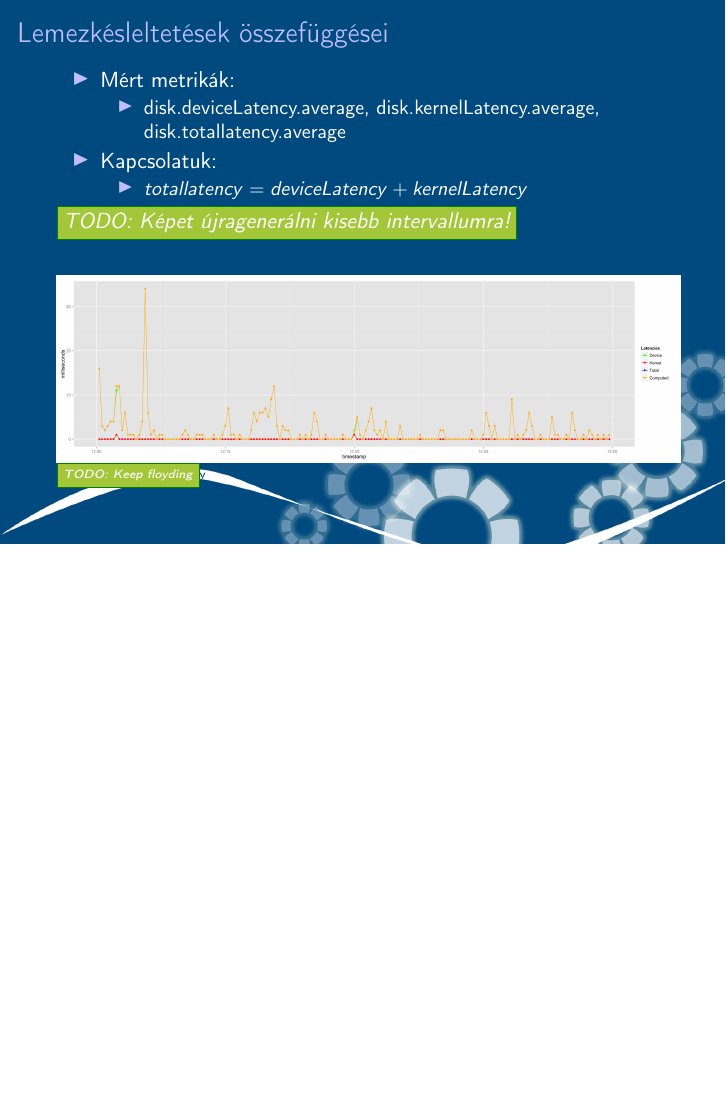
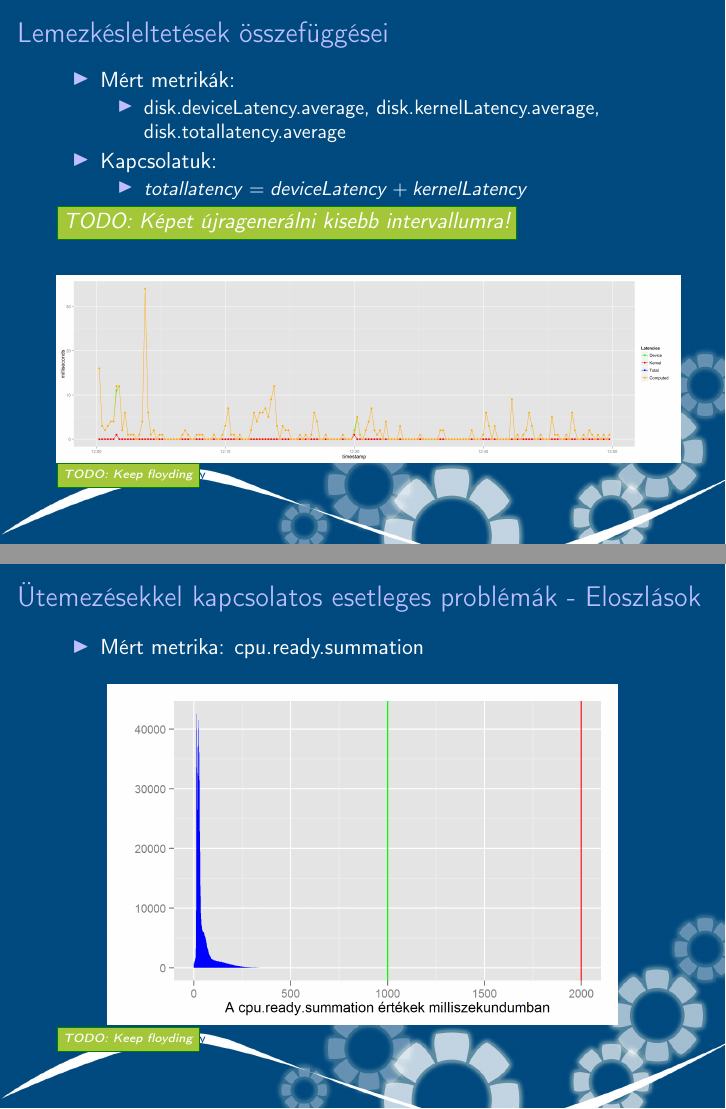
Before and after one commit to reedcourty/onlab-beszamolo-2012131, LaTeX slides (onlab_beszamolo.tex): page 10 of 15 before the commit and pages 11 and 12 of 18 after it, the two joined at a grey line, the shorter picture padded with empty space. Compiled offline with pdfLaTeX.

Commit message:
Bekerültek még metrika elemzések.

```diff
--- a/onlab_beszamolo.tex
+++ b/onlab_beszamolo.tex
@@ -332,3 +353,33 @@
 \begin{figure}[!ht]
 \centering
 \includegraphics[width=110mm, keepaspectratio]{figures/disk_metrics_sumlatency.png}
+\end{figure}
+\end{frame}
+%#
+%###############################################################################
+
+%###############################################################################
+%#
+%#                    ÜTEMEZÉSEKKEL KAPCSOLATOS ESETLEGES PROBLÉMÁK - ELOSZLÁSOK
+%#
+\renewcommand{\slidecim}{Ütemezésekkel kapcsolatos esetleges problémák - Eloszlások}
+\section{\slidecim}
+\setfootline{\todo{Keep floyding}}
+\begin{frame}[t]
+\frametitle{\slidecim}
+\begin{itemize}
+    \item Mért metrika: cpu.ready.summation
+\end{itemize}
+\begin{figure}[!ht]
+\centering
+\includegraphics[width=90mm, keepaspectratio]{figures/cpu_ready_summation-histogram-w-b.png}
+\end{figure}
+\end{frame}
+%#
+%###############################################################################
+
+%###############################################################################
+%#
+%#                    ÜTEMEZÉSEKKEL KAPCSOLATOS ESETLEGES PROBLÉMÁK - MAX. ÉRTÉKEK
+%#
+\renewcommand{\slidecim}{Ütemezésekkel kapcsolatos esetleges problémák - Max. értékek}
@@ -334,0 +391 @@
+    \item Mért metrika: cpu.ready.summation
```
Also changed, not shown: figures/all_metrics_disk_totallatency_average_mpx.png (added), figures/cpu_ready_summation-histogram-w-b.png (added), figures/cpu_ready_summation-max-barchart.png (added), onlab_beszamolo.tex (30 more changed lines).
